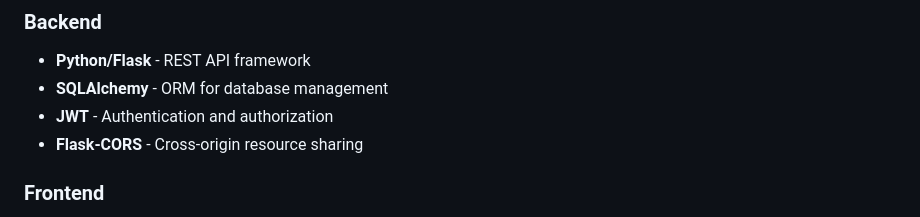
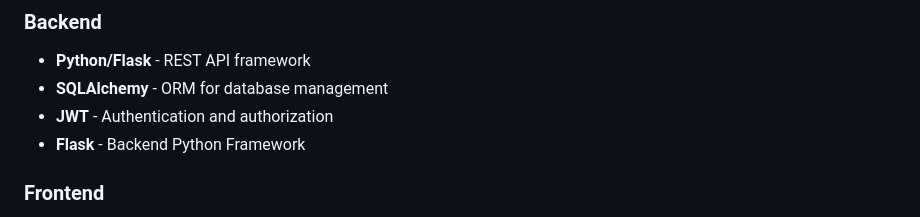
Before and after one commit to MohamedAyadi19/FIFA-Arab-Cup-Project, a Markdown page: README.md, the part around the change. GitHub-like rendering.

Commit message:
Replace Flask-CORS with Flask in README
Updated backend framework description in README.

```diff
--- a/README.md
+++ b/README.md
@@ -16,7 +16,7 @@ A full-stack web application for managing Arab Cup tournament data, including te
 - **Python/Flask** - REST API framework
 - **SQLAlchemy** - ORM for database management
 - **JWT** - Authentication and authorization
-- **Flask-CORS** - Cross-origin resource sharing
+- **Flask** - Backend Python Framework
 
 ### Frontend
 - **HTML/CSS/JavaScript** - Clean and responsive UI
```
